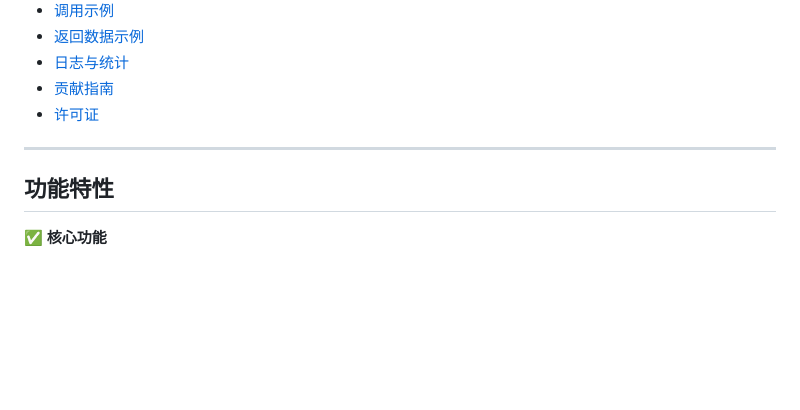
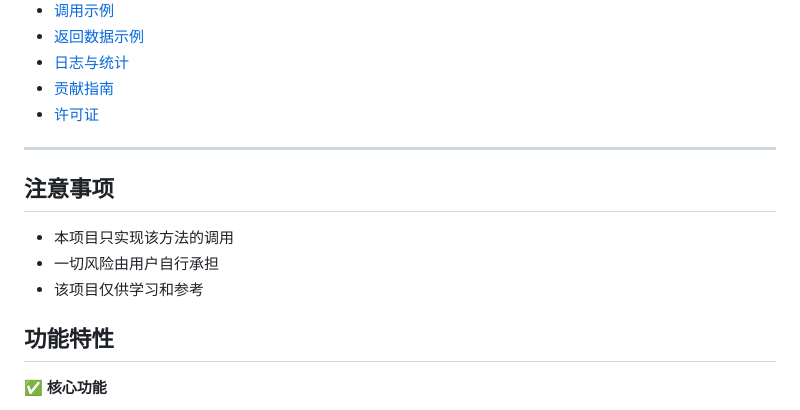
Before and after one commit to MenmaOwO/QSign-Python-Hook, a Markdown page: README.md, the part around the change. GitHub-like rendering; blank space fills up the shorter version.

```diff
--- a/README.md
+++ b/README.md
@@ -23,6 +23,10 @@
 - [许可证](#许可证)
 
 ---
+## 注意事项
+- 本项目只实现该方法的调用
+- 一切风险由用户自行承担
+- 该项目仅供学习和参考
 
 ## 功能特性
 ✅ **核心功能**
```
